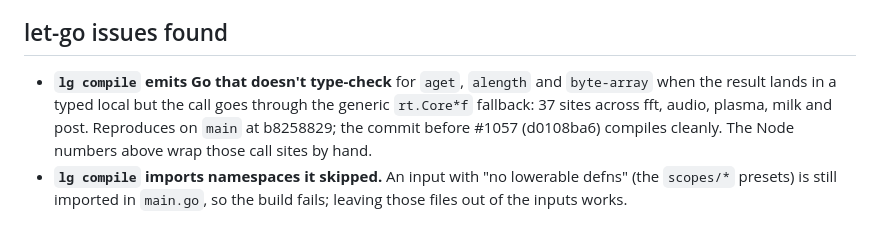
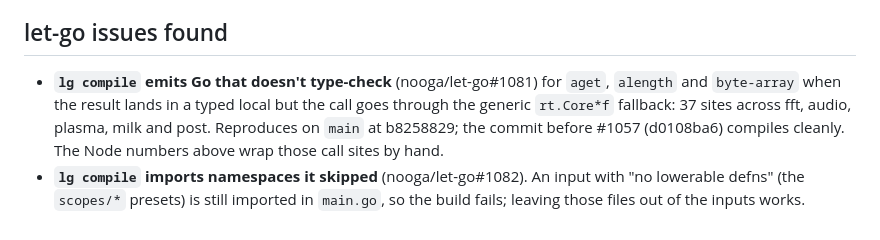
Before and after one commit to mparrett/phosphene, a Markdown page: spikes/wasm/README.md, the part around the change. GitHub-like rendering.

Commit message:
spike: link the let-go issues
Co-Authored-By: Claude Opus 5.5 <noreply@anthropic.com>

```diff
--- a/spikes/wasm/README.md
+++ b/spikes/wasm/README.md
@@ -52,12 +52,12 @@ At 160×96 px (four times the pixels):
 
 ## let-go issues found
 
-- **`lg compile` emits Go that doesn't type-check** for `aget`, `alength`
+- **`lg compile` emits Go that doesn't type-check** (nooga/let-go#1081) for `aget`, `alength`
   and `byte-array` when the result lands in a typed local but the call goes
   through the generic `rt.Core*f` fallback: 37 sites across fft, audio,
   plasma, milk and post. Reproduces on `main` at b8258829; the commit before
   #1057 (d0108ba6) compiles cleanly. The Node numbers above wrap those call
   sites by hand.
-- **`lg compile` imports namespaces it skipped.** An input with "no lowerable
+- **`lg compile` imports namespaces it skipped** (nooga/let-go#1082). An input with "no lowerable
   defns" (the `scopes/*` presets) is still imported in `main.go`, so the build
   fails; leaving those files out of the inputs works.
```
